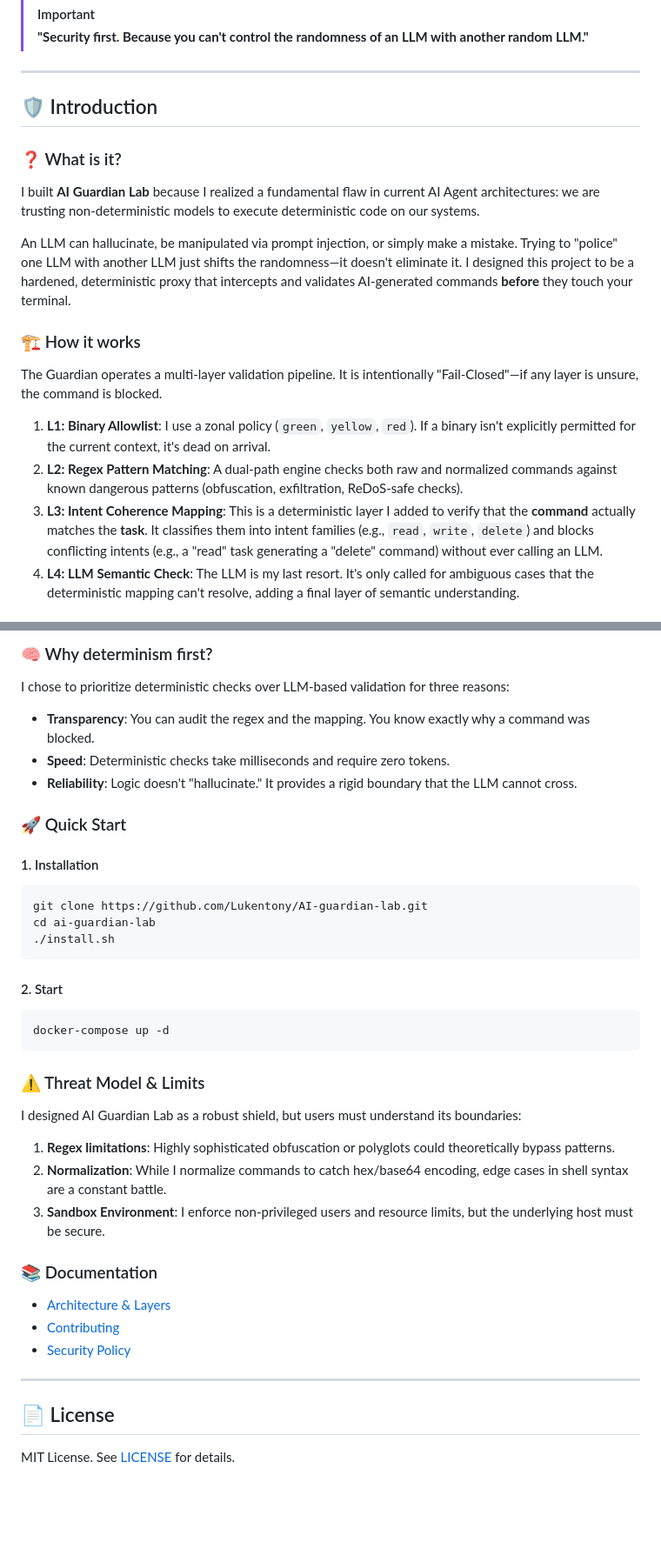
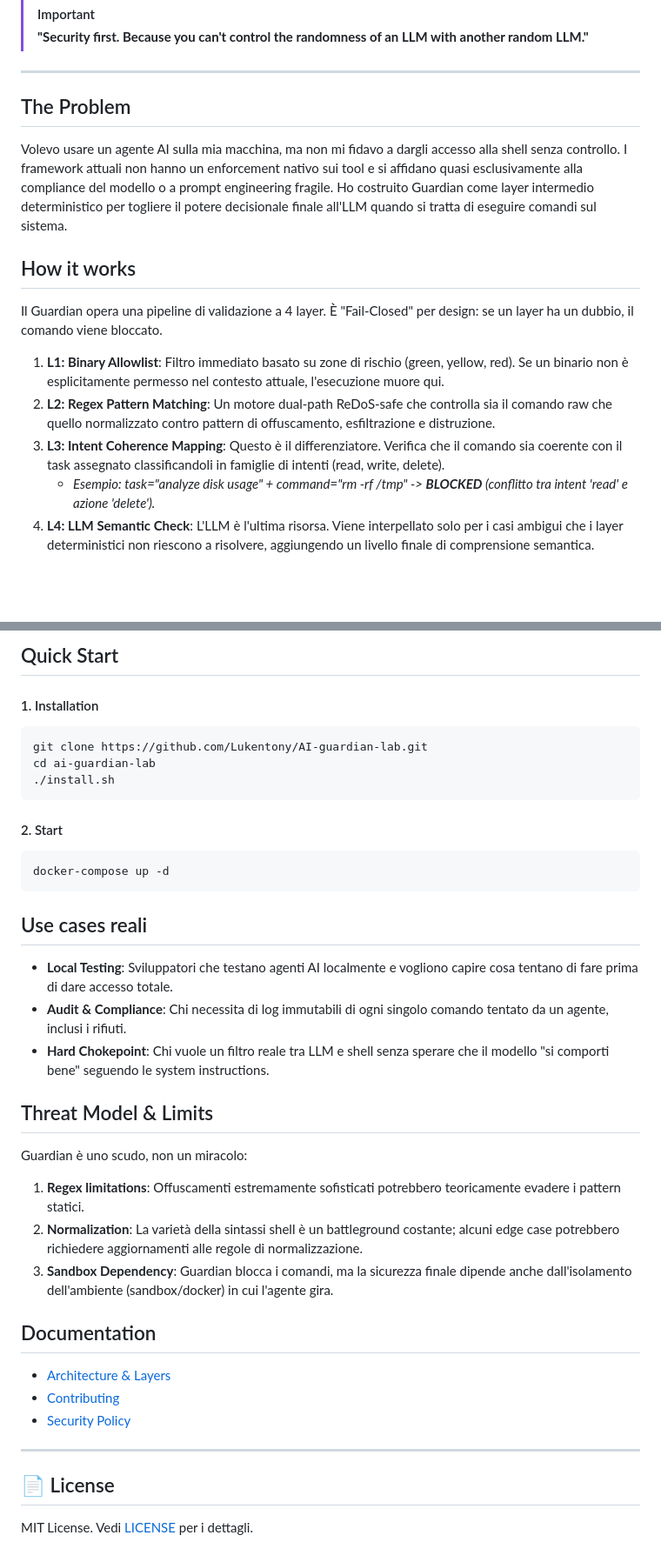
Before and after one commit to Lukentony/AI-guardian-lab, a Markdown page: README.md, 2 parts joined by grey strips. Shown at 87% size. Rendered like a GitHub page; blank space fills up the shorter version.

Commit message:
docs: rewrite README with direct tone and security focus

````diff
--- a/README.md
+++ b/README.md
@@ -11,18 +11,17 @@
 
 ---
 
-## 🛡️ Introduction
+## The Problem
 
-### ❓ What is it?
-I built **AI Guardian Lab** because I realized a fundamental flaw in current AI Agent architectures: we are trusting non-deterministic models to execute deterministic code on our systems.
+Volevo usare un agente AI sulla mia macchina, ma non mi fidavo a dargli accesso alla shell senza controllo. I framework attuali non hanno un enforcement nativo sui tool e si affidano quasi esclusivamente alla compliance del modello o a prompt engineering fragile. Ho costruito Guardian come layer intermedio deterministico per togliere il potere decisionale finale all'LLM quando si tratta di eseguire comandi sul sistema.
 
-An LLM can hallucinate, be manipulated via prompt injection, or simply make a mistake. Trying to "police" one LLM with another LLM just shifts the randomness—it doesn't eliminate it. I designed this project to be a hardened, deterministic proxy that intercepts and validates AI-generated commands **before** they touch your terminal.
+## How it works
 
-### 🏗️ How it works
-The Guardian operates a multi-layer validation pipeline. It is intentionally "Fail-Closed"—if any layer is unsure, the command is blocked.
+Il Guardian opera una pipeline di validazione a 4 layer. È "Fail-Closed" per design: se un layer ha un dubbio, il comando viene bloccato.
 
-1.  **L1: Binary Allowlist**: I use a zonal policy (`green`, `yellow`, `red`). If a binary isn't explicitly permitted for the current context, it's dead on arrival.
-2.  **L2: Regex Pattern Matching**: A dual-path engine checks both raw and normalized commands against known dangerous patterns (obfuscation, exfiltration, ReDoS-safe checks).
-3.  **L3: Intent Coherence Mapping**: This is a deterministic layer I added to verify that the **command** actually matches the **task**. It classifies them into intent families (e.g., `read`, `write`, `delete`) and blocks conflicting intents (e.g., a "read" task generating a "delete" command) without ever calling an LLM.
-4.  **L4: LLM Semantic Check**: The LLM is my last resort. It's only called for ambiguous cases that the deterministic mapping can't resolve, adding a final layer of semantic understanding.
+1.  **L1: Binary Allowlist**: Filtro immediato basato su zone di rischio (green, yellow, red). Se un binario non è esplicitamente permesso nel contesto attuale, l'esecuzione muore qui.
+2.  **L2: Regex Pattern Matching**: Un motore dual-path ReDoS-safe che controlla sia il comando raw che quello normalizzato contro pattern di offuscamento, esfiltrazione e distruzione.
+3.  **L3: Intent Coherence Mapping**: Questo è il differenziatore. Verifica che il comando sia coerente con il task assegnato classificandoli in famiglie di intenti (read, write, delete).
+    - *Esempio: task="analyze disk usage" + command="rm -rf /tmp" -> **BLOCKED** (conflitto tra intent 'read' e azione 'delete').*
+4.  **L4: LLM Semantic Check**: L'LLM è l'ultima risorsa. Viene interpellato solo per i casi ambigui che i layer deterministici non riescono a risolvere, aggiungendo un livello finale di comprensione semantica.
 
@@ -52,11 +38,5 @@ sequenceDiagram
 
-### 🧠 Why determinism first?
-I chose to prioritize deterministic checks over LLM-based validation for three reasons:
-- **Transparency**: You can audit the regex and the mapping. You know exactly why a command was blocked.
-- **Speed**: Deterministic checks take milliseconds and require zero tokens.
-- **Reliability**: Logic doesn't "hallucinate." It provides a rigid boundary that the LLM cannot cross.
-
-### 🚀 Quick Start
+## Quick Start
 
 #### 1. Installation
 ```bash
@@ -70,13 +50,20 @@ cd ai-guardian-lab
 docker-compose up -d
 ```
 
-### ⚠️ Threat Model & Limits
-I designed AI Guardian Lab as a robust shield, but users must understand its boundaries:
-1.  **Regex limitations**: Highly sophisticated obfuscation or polyglots could theoretically bypass patterns.
-2.  **Normalization**: While I normalize commands to catch hex/base64 encoding, edge cases in shell syntax are a constant battle.
-3.  **Sandbox Environment**: I enforce non-privileged users and resource limits, but the underlying host must be secure.
+## Use cases reali
 
-### 📚 Documentation
+- **Local Testing**: Sviluppatori che testano agenti AI localmente e vogliono capire cosa tentano di fare prima di dare accesso totale.
+- **Audit & Compliance**: Chi necessita di log immutabili di ogni singolo comando tentato da un agente, inclusi i rifiuti.
+- **Hard Chokepoint**: Chi vuole un filtro reale tra LLM e shell senza sperare che il modello "si comporti bene" seguendo le system instructions.
+
+## Threat Model & Limits
+
+Guardian è uno scudo, non un miracolo:
+1.  **Regex limitations**: Offuscamenti estremamente sofisticati potrebbero teoricamente evadere i pattern statici.
+2.  **Normalization**: La varietà della sintassi shell è un battleground costante; alcuni edge case potrebbero richiedere aggiornamenti alle regole di normalizzazione.
+3.  **Sandbox Dependency**: Guardian blocca i comandi, ma la sicurezza finale dipende anche dall'isolamento dell'ambiente (sandbox/docker) in cui l'agente gira.
+
+## Documentation
 - [Architecture & Layers](ARCHITECTURE.md)
 - [Contributing](CONTRIBUTING.md)
 - [Security Policy](SECURITY_POLICY.md)
@@ -84,4 +71,4 @@ I designed AI Guardian Lab as a robust shield, but users must understand its bou
 ---
 
 ## 📄 License
-MIT License. See [LICENSE](LICENSE) for details.
+MIT License. Vedi [LICENSE](LICENSE) per i dettagli.
````
Also changed, not shown: other parts of README.md (+7 -20 lines).
